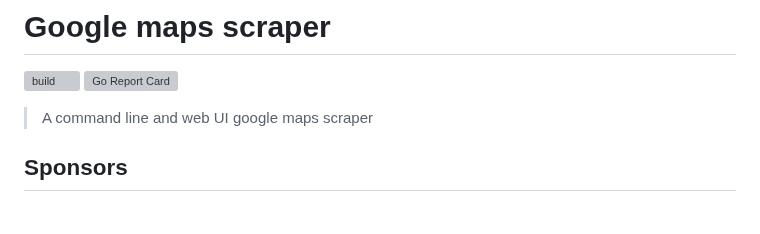
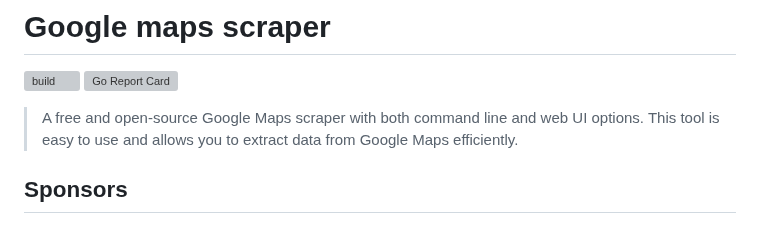
Before and after one commit to gosom/google-maps-scraper, a Markdown page: README.md, the part around the change. Drawn GitHub-style; grey boxes are pictures that could not be loaded.

Commit message:
chore: Changes README

```diff
--- a/README.md
+++ b/README.md
@@ -2,7 +2,7 @@
 ![build](https://github.com/gosom/google-maps-scraper/actions/workflows/build.yml/badge.svg)
 [![Go Report Card](https://goreportcard.com/badge/github.com/gosom/google-maps-scraper)](https://goreportcard.com/report/github.com/gosom/google-maps-scraper)
 
-> A command line and web UI google maps scraper
+> A free and open-source Google Maps scraper with both command line and web UI options. This tool is easy to use and allows you to extract data from Google Maps efficiently.
 
 ## Sponsors
 
```
